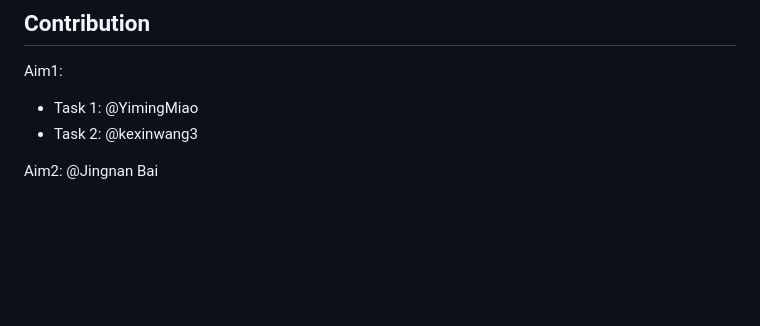
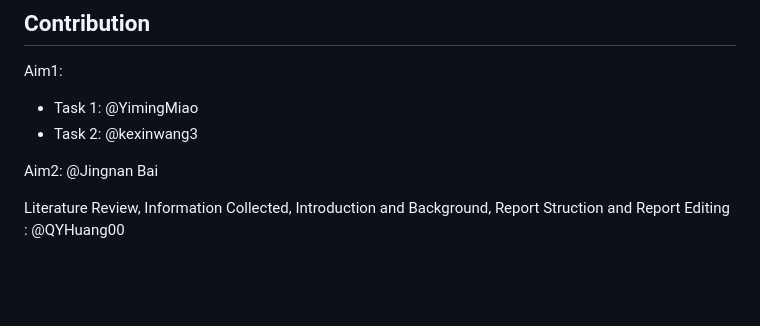
Before and after one commit to JingnanBai/BIS687-Capstone-group-8, a Markdown page: README.md, the part around the change. Drawn GitHub-style; blank space fills up the shorter version.

```diff
--- a/README.md
+++ b/README.md
@@ -86,6 +86,8 @@ Aim1:
 
 Aim2: @Jingnan Bai
 
+Literature Review, Information Collected, Introduction and Background, Report Struction and Report Editing : @QYHuang00
+
 <br/>
 
 <br/>
```
